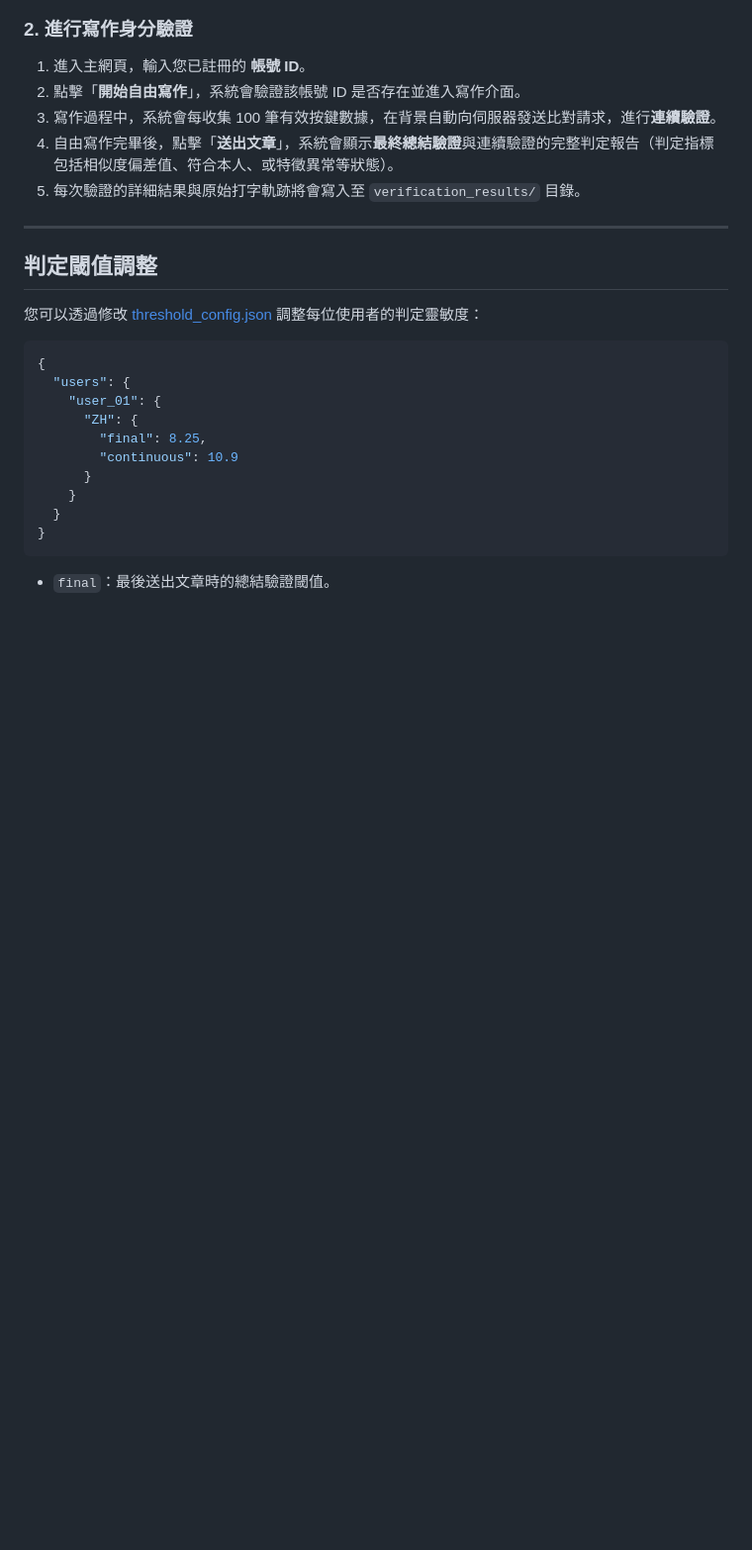
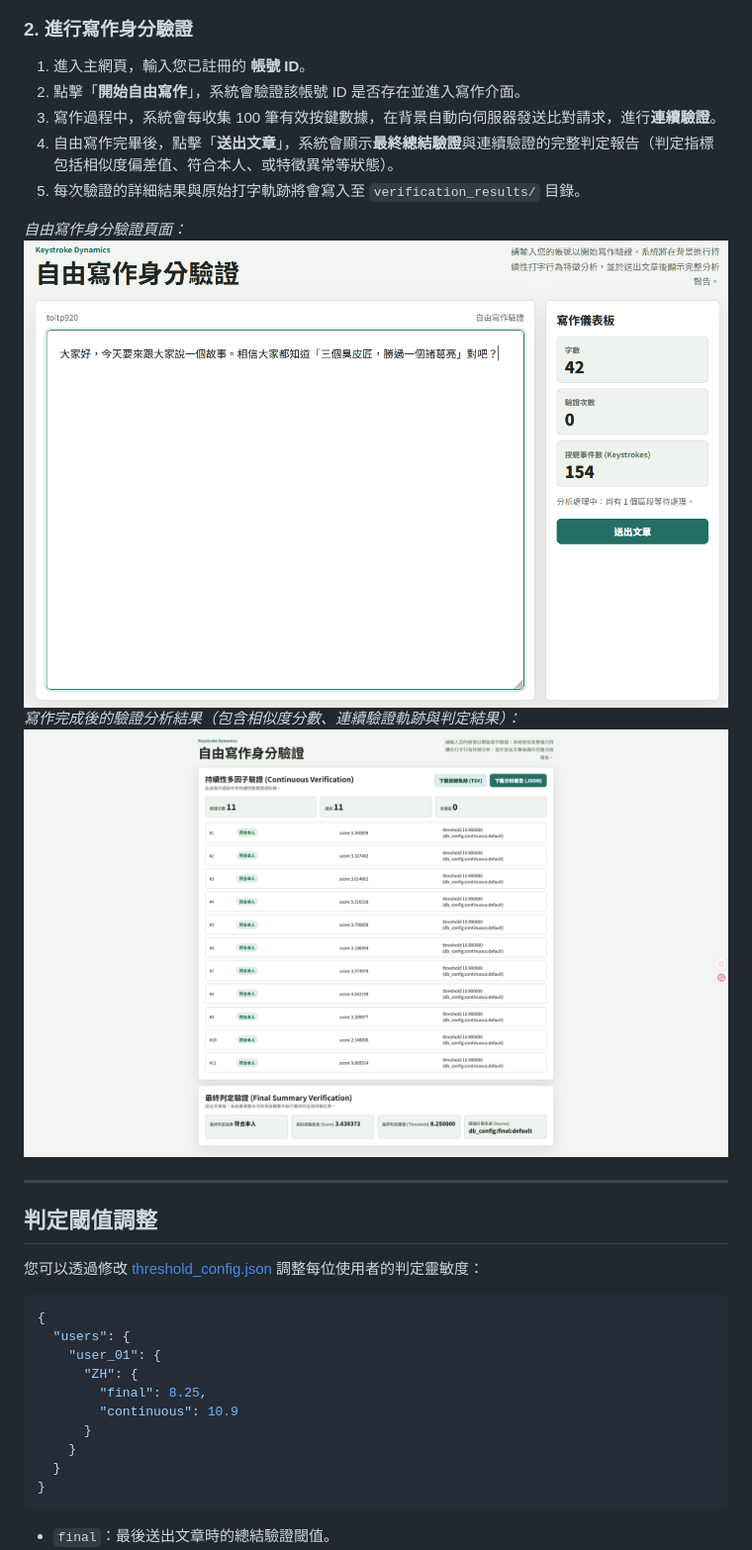
Before and after one commit to Toitp0920/keystroke-dynamics-verifier, a Markdown page: README.md, the part around one of its changes. Shown at 99% size. Rendered like a GitHub page; pictures changed too: assets/free_text_typing.png (added), assets/verification_result.png (added); blank space fills up the shorter version.

```diff
--- a/README.md
+++ b/README.md
@@ -221,6 +231,11 @@ Press Ctrl+C to stop.
 3. 寫作過程中，系統會每收集 100 筆有效按鍵數據，在背景自動向伺服器發送比對請求，進行**連續驗證**。
 4. 自由寫作完畢後，點擊「**送出文章**」，系統會顯示**最終總結驗證**與連續驗證的完整判定報告（判定指標包括相似度偏差值、符合本人、或特徵異常等狀態）。
 5. 每次驗證的詳細結果與原始打字軌跡將會寫入至 `verification_results/` 目錄。
+
+*自由寫作身分驗證頁面：*
+![自由寫作驗證頁面](assets/free_text_typing.png)
+*寫作完成後的驗證分析結果（包含相似度分數、連續驗證軌跡與判定結果）：*
+![驗證分析結果](assets/verification_result.png)
 
 ---
 
```
Also changed, not shown: other parts of README.md (+10 -0 lines), SYSTEM_ARCHITECTURE.md (added, +114 -0 lines), assets/home_page.png (added), assets/register_page.png (added), assets/register_progress.png (added), 1 other file.
